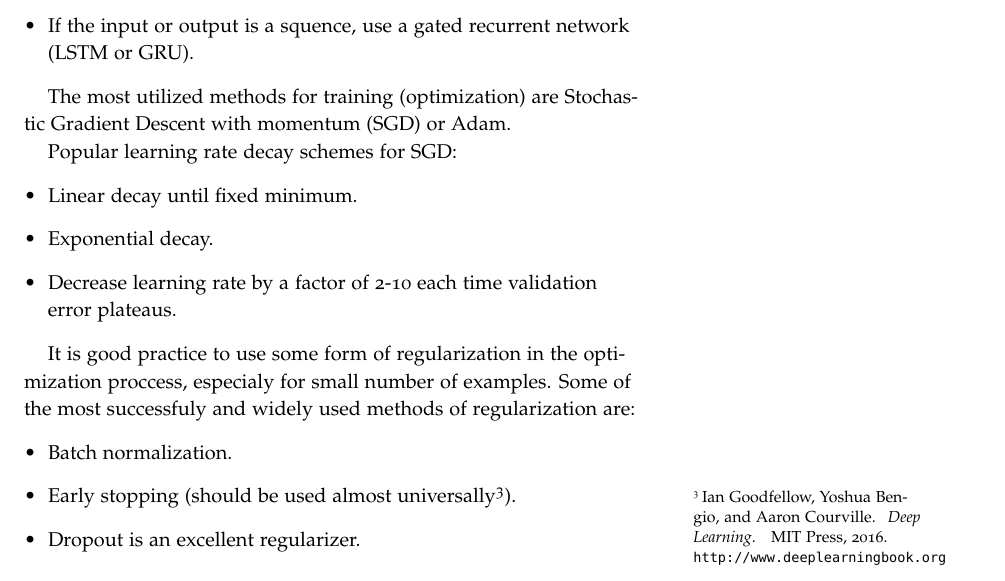
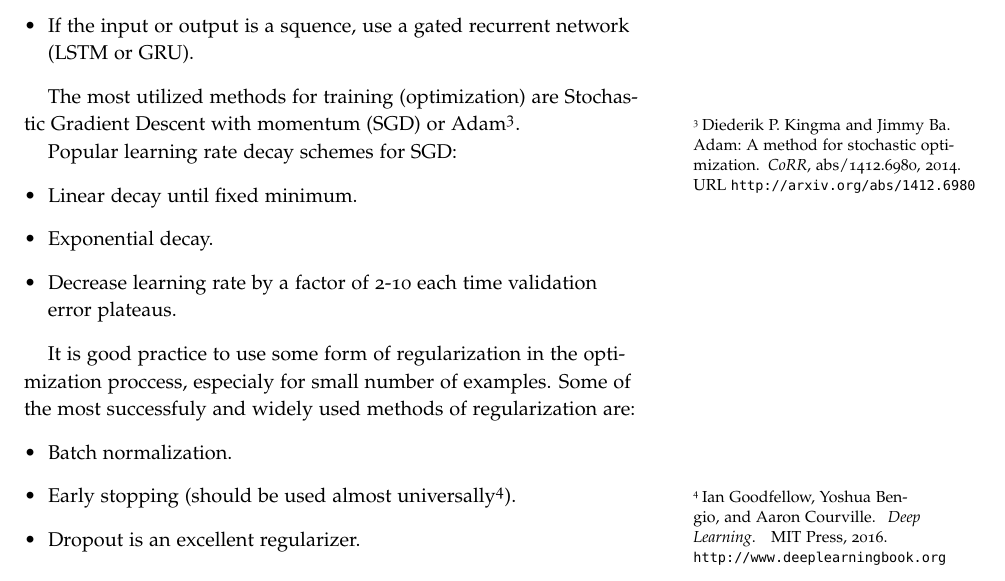
Before and after one commit to bucharest-cv/meetings, a LaTeX document (ch11_practical_methodology_deep_learning_book/source/notes_practical_methodology.tex, which reads ch11_practical_methodology_deep_learning_book/source/practical_methodology.bib): part of page 2 of 5, cut so that both start at the same text. Compiled offline with pdfLaTeX.

Commit message:
Add reference to Adam(stochastich optimization algorithm) paper.

```diff
--- a/ch11_practical_methodology_deep_learning_book/source/notes_practical_methodology.tex
+++ b/ch11_practical_methodology_deep_learning_book/source/notes_practical_methodology.tex
@@ -86,7 +86,7 @@ machine learning is advancing quickly and better solution might be available
 \end{itemize}
 
 The most utilized methods for training (optimization) are Stochastic Gradient
-Descent with momentum (SGD) or Adam.
+Descent with momentum (SGD) or Adam\cite{DBLP:journals/corr/KingmaB14}.
 
 Popular learning rate decay schemes for SGD:
 \begin{itemize}
--- a/ch11_practical_methodology_deep_learning_book/source/practical_methodology.bib
+++ b/ch11_practical_methodology_deep_learning_book/source/practical_methodology.bib
@@ -29,3 +29,11 @@
 	journal = {Lion-5 Extended version as UBC Tech report TR-2010-10.},
 
 }
+
+@article{DBLP:journals/corr/KingmaB14,
+      author    = {Diederik P. Kingma and Jimmy Ba},
+      title     = {Adam: {A} Method for Stochastic Optimization},
+      journal   = {CoRR},
+      volume    = {abs/1412.6980},
+      year      = {2014},
+      url       = {http://arxiv.org/abs/1412.6980},
```
Also changed, not shown: ch11_practical_methodology_deep_learning_book/source/slides_practical_methodology.tex (+1 -1 lines), ch11_practical_methodology_deep_learning_book/source/practical_methodology.bib (4 more changed lines).
